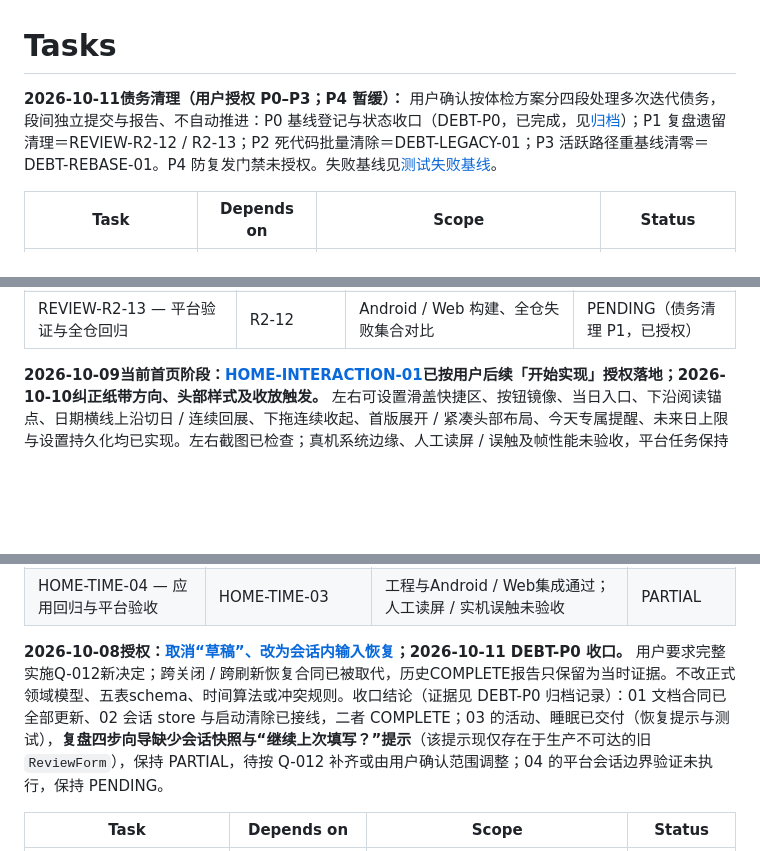
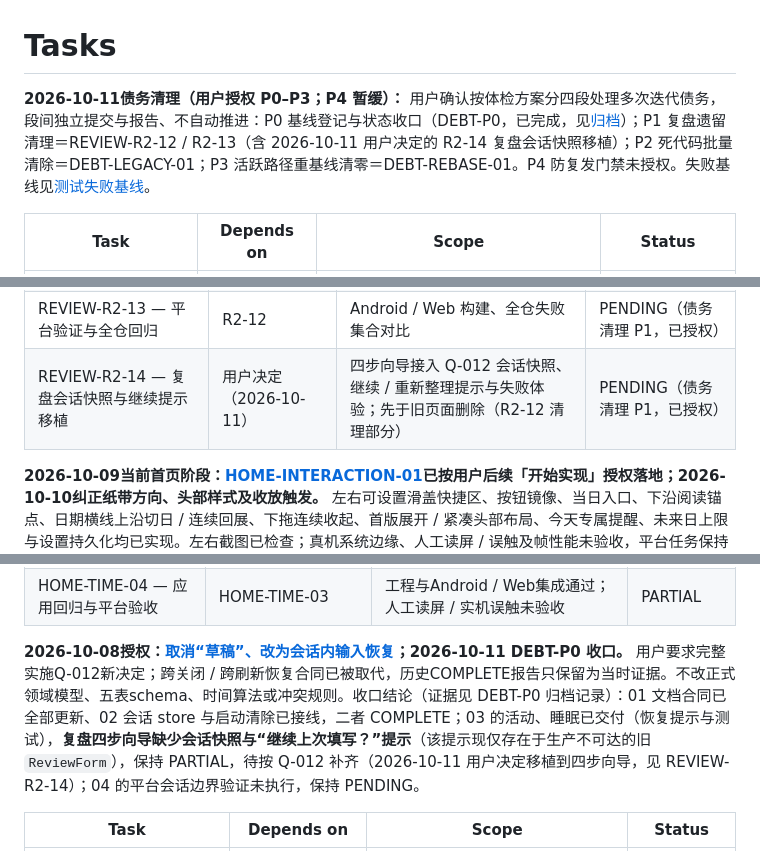
Before and after one commit to XkyeTokiya/TimePetLedger, a Markdown page: TASKS.md, 3 parts joined by grey strips. GitHub-like rendering; blank space fills up the shorter version.

Commit message:
docs(review): register REVIEW-R2-14 session-snapshot port (debt cleanup P1)
User decision (2026-10-11): port the Q-012 session snapshot and the
"继续上次填写？" prompt into the rebuilt four-step review flow before the old
ReviewForm pages are deleted in R2-12. INPUT-RECOVERY-03 closure now points to
REVIEW-R2-14.

Validation: git diff --check clean; docs only, dart format / analyze / tests N/A.

```diff
--- a/TASKS.md
+++ b/TASKS.md
@@ -1,6 +1,6 @@
 # Tasks
 
-**2026-10-11债务清理（用户授权 P0–P3；P4 暂缓）：** 用户确认按体检方案分四段处理多次迭代债务，段间独立提交与报告、不自动推进：P0 基线登记与状态收口（DEBT-P0，已完成，见[归档](docs/planning/COMPLETED_TASKS.md#debt-p0--测试失败基线登记与状态收口)）；P1 复盘遗留清理＝REVIEW-R2-12 / R2-13；P2 死代码批量清除＝DEBT-LEGACY-01；P3 活跃路径重基线清零＝DEBT-REBASE-01。P4 防复发门禁未授权。失败基线见[测试失败基线](docs/audits/2026-10-11-test-baseline-bb5051c/README.md)。
+**2026-10-11债务清理（用户授权 P0–P3；P4 暂缓）：** 用户确认按体检方案分四段处理多次迭代债务，段间独立提交与报告、不自动推进：P0 基线登记与状态收口（DEBT-P0，已完成，见[归档](docs/planning/COMPLETED_TASKS.md#debt-p0--测试失败基线登记与状态收口)）；P1 复盘遗留清理＝REVIEW-R2-12 / R2-13（含 2026-10-11 用户决定的 R2-14 复盘会话快照移植）；P2 死代码批量清除＝DEBT-LEGACY-01；P3 活跃路径重基线清零＝DEBT-REBASE-01。P4 防复发门禁未授权。失败基线见[测试失败基线](docs/audits/2026-10-11-test-baseline-bb5051c/README.md)。
 
 | Task | Depends on | Scope | Status |
 | --- | --- | --- | --- |
@@ -14,6 +14,7 @@
 | REVIEW-R2-03…R2-11 — 复盘会话服务与四步向导 + Detail | 用户授权 | 装载 / 写入服务 / Gap 操作 / 四步界面 / 记录面板 / 入口替换 / 采样截图 | COMPLETE |
 | REVIEW-R2-12 — 旧复盘界面测试重基线 | 本批 | 7 个 app 流程文件逐条重写 / 旧页面清理（P0 基线 19 项失败） | PENDING（债务清理 P1，已授权） |
 | REVIEW-R2-13 — 平台验证与全仓回归 | R2-12 | Android / Web 构建、全仓失败集合对比 | PENDING（债务清理 P1，已授权） |
+| REVIEW-R2-14 — 复盘会话快照与继续提示移植 | 用户决定（2026-10-11） | 四步向导接入 Q-012 会话快照、继续 / 重新整理提示与失败体验；先于旧页面删除（R2-12 清理部分） | PENDING（债务清理 P1，已授权） |
 
 **2026-10-09当前首页阶段：[HOME-INTERACTION-01](docs/planning/HOME_INTERACTION_DESIGN.md)已按用户后续「开始实现」授权落地；2026-10-10纠正纸带方向、头部样式及收放触发。** 左右可设置滑盖快捷区、按钮镜像、当日入口、下沿阅读锚点、日期横线上沿切日 / 连续回展、下拖连续收起、首版展开 / 紧凑头部布局、今天专属提醒、未来日上限与设置持久化均已实现。左右截图已检查；真机系统边缘、人工读屏 / 误触及帧性能未验收，平台任务保持PARTIAL。详见[实施报告](docs/reports/HOME_INTERACTION_IMPLEMENTATION_REPORT.md)。
 
@@ -42,7 +43,7 @@
 | HOME-TIME-03 — 双态壳与阅读定位 | HOME-TIME-02 | 滞回状态机、时间锚点、切日 / 返回 / 刷新 / 补偿及窄屏大字 | COMPLETE |
 | HOME-TIME-04 — 应用回归与平台验收 | HOME-TIME-03 | 工程与Android / Web集成通过；人工读屏 / 实机误触未验收 | PARTIAL |
 
-**2026-10-08授权：[取消“草稿”、改为会话内输入恢复](docs/planning/SESSION_INPUT_RECOVERY.md)；2026-10-11 DEBT-P0 收口。** 用户要求完整实施Q-012新决定；跨关闭 / 跨刷新恢复合同已被取代，历史COMPLETE报告只保留为当时证据。不改正式领域模型、五表schema、时间算法或冲突规则。收口结论（证据见 DEBT-P0 归档记录）：01 文档合同已全部更新、02 会话 store 与启动清除已接线，二者 COMPLETE；03 的活动、睡眠已交付（恢复提示与测试），**复盘四步向导缺少会话快照与“继续上次填写？”提示**（该提示现仅存在于生产不可达的旧 `ReviewForm`），保持 PARTIAL，待按 Q-012 补齐或由用户确认范围调整；04 的平台会话边界验证未执行，保持 PENDING。
+**2026-10-08授权：[取消“草稿”、改为会话内输入恢复](docs/planning/SESSION_INPUT_RECOVERY.md)；2026-10-11 DEBT-P0 收口。** 用户要求完整实施Q-012新决定；跨关闭 / 跨刷新恢复合同已被取代，历史COMPLETE报告只保留为当时证据。不改正式领域模型、五表schema、时间算法或冲突规则。收口结论（证据见 DEBT-P0 归档记录）：01 文档合同已全部更新、02 会话 store 与启动清除已接线，二者 COMPLETE；03 的活动、睡眠已交付（恢复提示与测试），**复盘四步向导缺少会话快照与“继续上次填写？”提示**（该提示现仅存在于生产不可达的旧 `ReviewForm`），保持 PARTIAL，待按 Q-012 补齐（2026-10-11 用户决定移植到四步向导，见 REVIEW-R2-14）；04 的平台会话边界验证未执行，保持 PENDING。
 
 | Task | Depends on | Scope | Status |
 | --- | --- | --- | --- |
```
